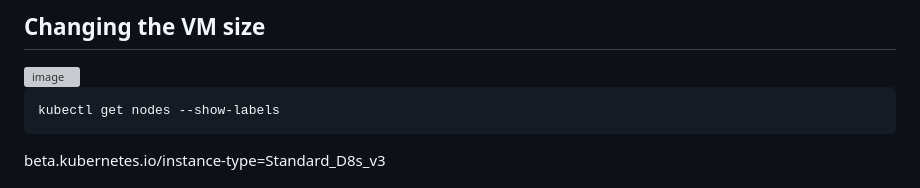
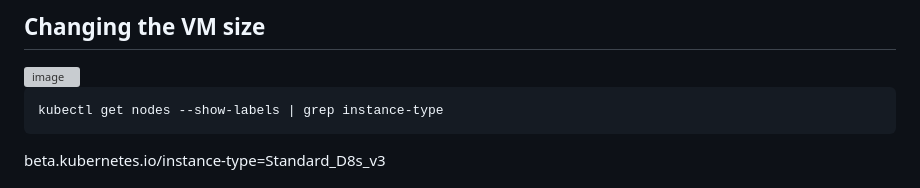
Before and after one commit to nmfs-opensci/nmfs-jhub, a Markdown page: Set-up-daskhub.md, the part around the change. Drawn GitHub-style; grey boxes are pictures that could not be loaded.

````diff
--- a/Set-up-daskhub.md
+++ b/Set-up-daskhub.md
@@ -275,7 +275,7 @@ helm upgrade --cleanup-on-fail --render-subchart-notes dhub dask/daskhub --names
 <img width="825" alt="image" src="https://github.com/nmfs-opensci/nmfs-jhub/assets/2545978/5a354f55-b77d-44a7-8ad5-c8597fb662c4">
 
 ```
-kubectl get nodes --show-labels
+kubectl get nodes --show-labels | grep instance-type
 ```
 
 beta.kubernetes.io/instance-type=Standard_D8s_v3
````
